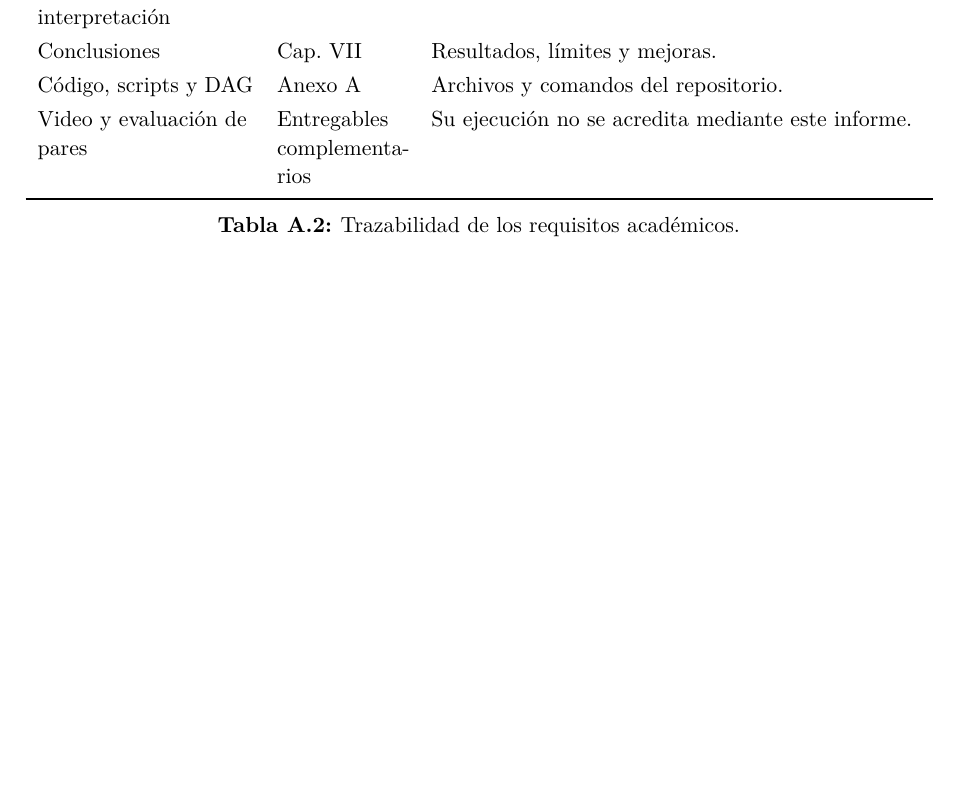
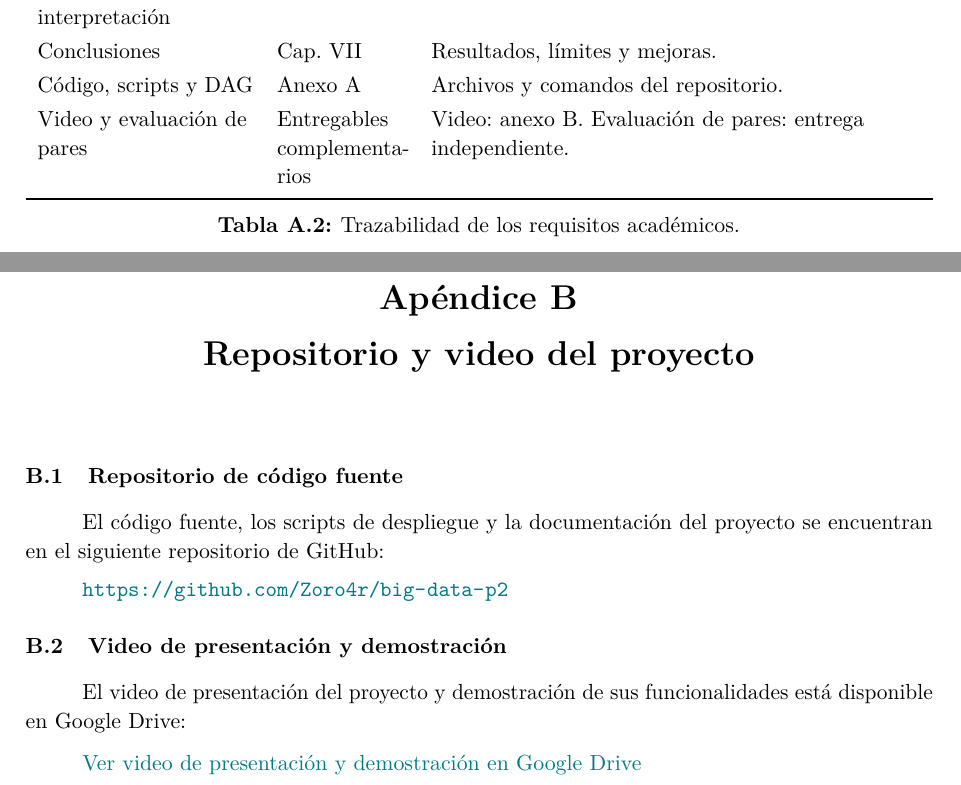
Before and after one commit to Zoro4r/big-data-p2, a LaTeX thesis (informe/main.tex, which reads informe/secciones/anexos.tex): part of page 42 of 42 before the commit and two parts of pages 42 and 43 of 43 after it, the two joined at a grey line, cut so that both start at the same text, the shorter picture padded with empty space. Compiled offline with pdfLaTeX.

Commit message:
docs: add delivery links to report

```diff
--- a/informe/secciones/anexos.tex
+++ b/informe/secciones/anexos.tex
@@ -94,7 +94,7 @@ Dashboard y capturas & Cap. V & Siete vistas; capturas del dashboard desplegado
 Cinco o más KPIs con fórmula e interpretación & Cap. VI & Doce indicadores implementados. \\
 Conclusiones & Cap. VII & Resultados, límites y mejoras. \\
 Código, scripts y DAG & Anexo A & Archivos y comandos del repositorio. \\
-Video y evaluación de pares & Entregables complementarios & Su ejecución no se acredita mediante este informe. \\
+Video y evaluación de pares & Entregables complementarios & Video: anexo~\ref{anexo:enlaces}. Evaluación de pares: entrega independiente. \\
 \bottomrule
 \end{tabularx}
 \caption{Trazabilidad de los requisitos académicos.}
@@ -109,3 +109,16 @@ Se revisaron el código Python del pipeline y la API, los esquemas JSON/CQL/Cyph
 La evidencia se distingue en tres grupos: comportamiento comprobable en el código, mediciones históricas registradas en la bitácora y verificaciones ejecutadas para este informe. No se interpreta una configuración de escritura cada dos segundos como una medición completa de latencia. Tampoco se presenta una prueba sintética como acreditación del dataset real.
 
 El sistema opera en una VM, sin clúster ni alta disponibilidad. Sus resultados dependen de la retención, el tamaño de las transacciones y las reglas heurísticas.
+
+\chapter{Repositorio y video del proyecto}
+\label{anexo:enlaces}
+
+\section{Repositorio de código fuente}
+El código fuente, los scripts de despliegue y la documentación del proyecto se encuentran en el siguiente repositorio de GitHub:
+
+\url{https://github.com/Zoro4r/big-data-p2}
+
+\section{Video de presentación y demostración}
+El video de presentación del proyecto y demostración de sus funcionalidades está disponible en Google Drive:
+
+\href{https://drive.google.com/file/d/1apDLdxLH9IPj59bEqh5vpRcEIbTyGk9o/view?usp=sharing}{Ver video de presentación y demostración en Google Drive}
```
Also changed, not shown: informe/evidencias/auditoria-maquetacion.md (+4 -0 lines), informe/evidencias/compilacion.txt (+3 -2 lines), informe/Informe P2 - Wikimedia.pdf (added), informe/Informe_Wikipedia_UTEC.pdf (deleted), informe/README.md, output/pdf/Informe_Wikipedia_UTEC.pdf, 1 other file.
